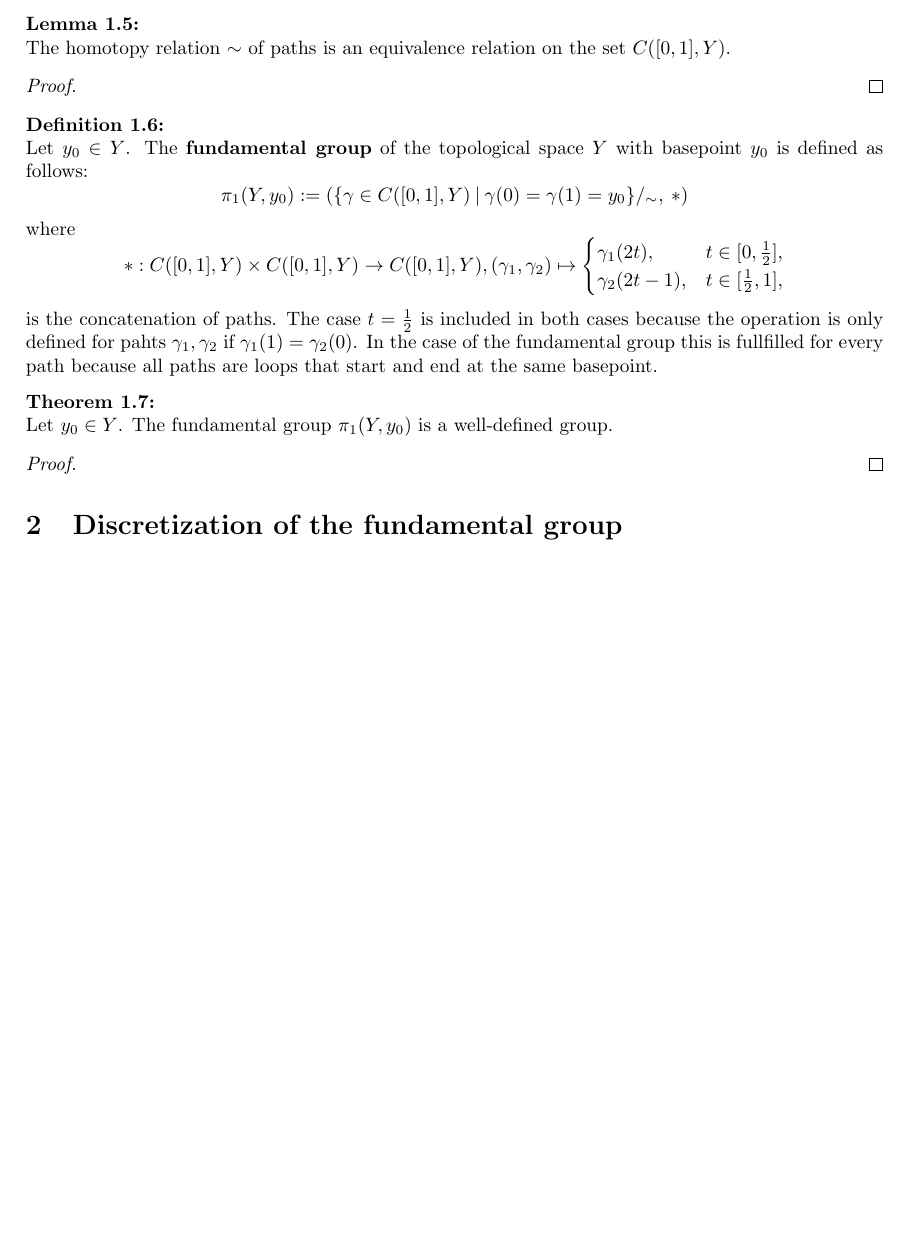
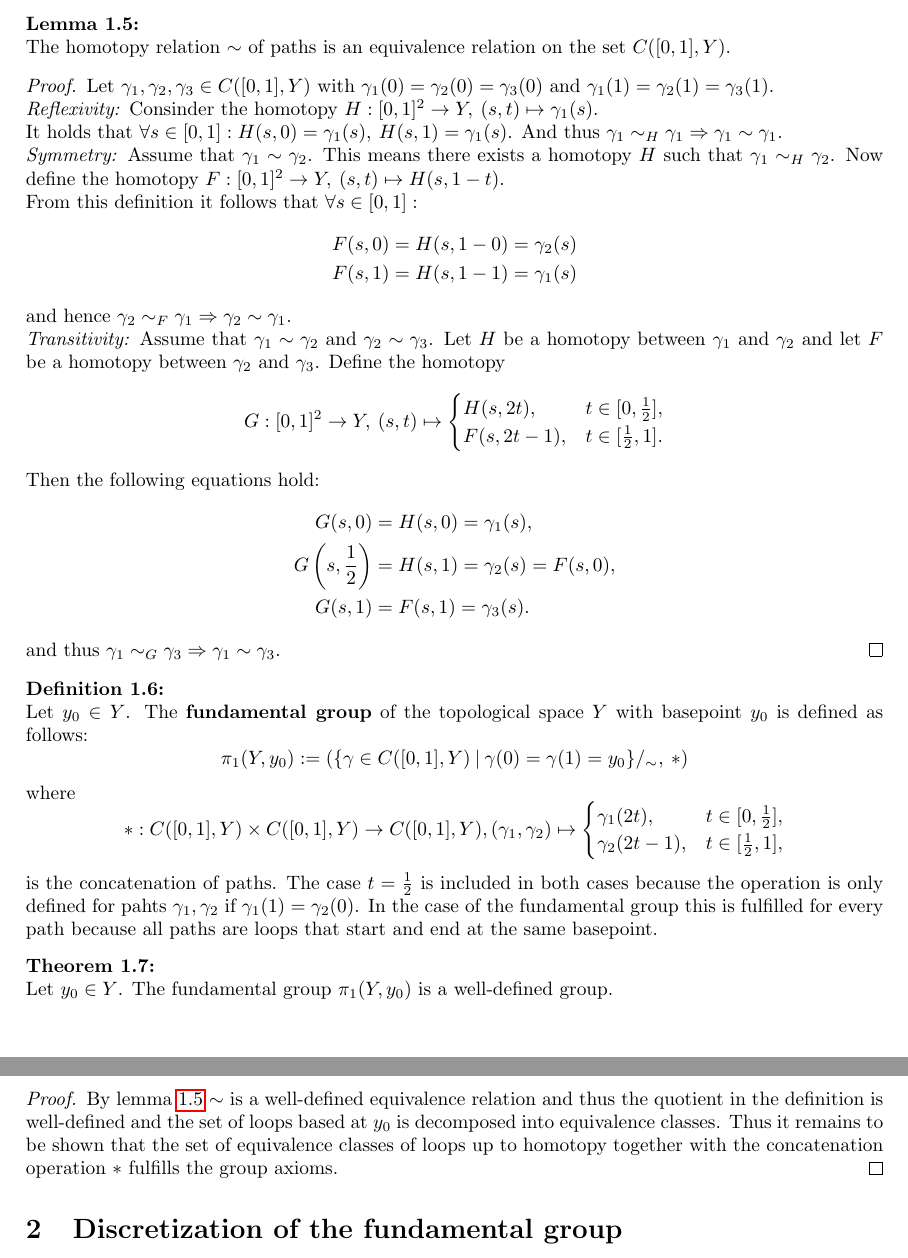
Before and after one commit to KoKoKotlin/Vortr-ge, a LaTeX document (seminar-mdrs/main.tex): part of page 2 of 3 before the commit and two parts of pages 2 and 3 of 4 after it, the two joined at a grey line, cut so that both start at the same text, the shorter picture padded with empty space. Compiled offline with pdfLaTeX.

Commit message:
added proof of lemma 1.5

```diff
--- a/seminar-mdrs/main.tex
+++ b/seminar-mdrs/main.tex
@@ -115,7 +120,41 @@ The following definitions only work in metric spaces:
 \end{lemma}
 
 \begin{proof}
+  Let $\gamma_1, \gamma_2, \gamma_3 \in C([0,1],Y)$ with $\gamma_1(0) = \gamma_2(0) = \gamma_3(0)$ and $\gamma_1(1) = \gamma_2(1) = \gamma_3(1)$.
 
+  \textit{Reflexivity:}
+  Consinder the homotopy $H: [0,1]^2 \to Y, \: (s, t) \mapsto \gamma_1(s)$.
+
+  It holds that $\forall s\in [0,1]: H(s, 0) = \gamma_1(s),\: H(s, 1) = \gamma_1(s)$. And thus $\gamma_1 \sim_H \gamma_1 \Rightarrow \gamma_1 \sim \gamma_1$.
+
+  \textit{Symmetry:}
+  Assume that $\gamma_1 \sim \gamma_2$. This means there exists a homotopy $H$ such that $\gamma_1 \sim_H \gamma_2$.
+  Now define the homotopy $F: [0,1]^2 \to Y, \: (s, t) \mapsto H(s, 1-t)$.
+
+  From this definition it follows that $\forall s \in [0,1]:$
+  \begin{align*}
+    F(s, 0) &= H(s, 1 - 0) = \gamma_2(s) \\
+    F(s, 1) &= H(s, 1 - 1) = \gamma_1(s)
+  \end{align*}
+  and hence $\gamma_2 \sim_F \gamma_1 \Rightarrow \gamma_2 \sim \gamma_1$.
+
+  \textit{Transitivity:}
+  Assume that $\gamma_1 \sim \gamma_2$ and $\gamma_2 \sim \gamma_3$. Let $H$ be a homotopy between $\gamma_1$ and $\gamma_2$ and let $F$ be a homotopy between $\gamma_2$ and $\gamma_3$.
+  Define the homotopy
+  \begin{equation*}
+    G: [0,1]^2 \to Y, \: (s,t) \mapsto \begin{cases}
+      H(s, 2t), &t \in [0, {1 \over 2}], \\
+      F(s, 2t - 1), &t \in [{1 \over 2}, 1].
+    \end{cases}
+  \end{equation*}
+
+  Then the following equations hold:
+  \begin{align*}
+    G(s,0) &= H(s,0) = \gamma_1(s), \\
+    G\left(s,{1 \over 2}\right) &= H(s, 1) = \gamma_2(s) = F(s, 0), \\
+    G(s, 1) &= F(s, 1) = \gamma_3(s).
+  \end{align*}
+  and thus $\gamma_1 \sim_G \gamma_3 \Rightarrow \gamma_1 \sim \gamma_3$.
 \end{proof}
 
 \begin{defin}
@@ -131,7 +170,7 @@ The following definitions only work in metric spaces:
   \end{cases}
 \end{equation*}
 is the concatenation of paths. The case $t = {1\over2}$ is included in both cases because the operation is only defined for pahts $\gamma_1, \gamma_2$ if $\gamma_1(1) = \gamma_2(0)$.
-In the case of the fundamental group this is fullfilled for every path because all paths are loops that start and end at the same basepoint.
+In the case of the fundamental group this is fulfilled for every path because all paths are loops that start and end at the same basepoint.
 \end{defin}
 
 \begin{thm}
@@ -139,7 +178,8 @@ In the case of the fundamental group this is fullfilled for every path because a
 \end{thm}
 
 \begin{proof}
-
+  By lemma \ref{lem:homotopy-equivalence} $\sim$ is a well-defined equivalence relation and thus the quotient in the definition is well-defined and the set of loops based at $y_0$ is decomposed into equivalence classes.
+  Thus it remains to be shown that the set of equivalence classes of loops up to homotopy together with the concatenation operation $*$ fulfills the group axioms.
 \end{proof}
 
 \section{Discretization of the fundamental group}
```
Also changed, not shown: seminar-mdrs/main.tex (7 more changed lines).
